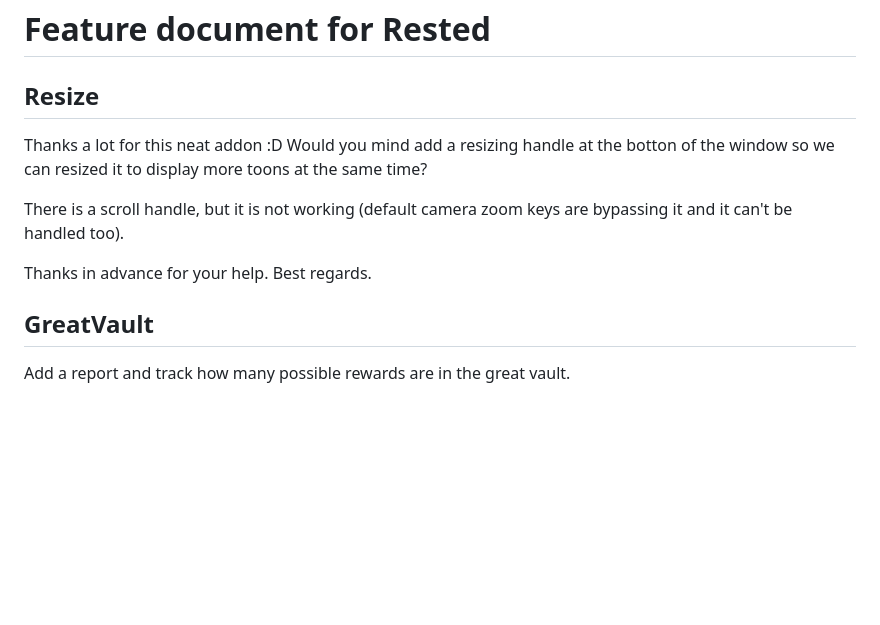
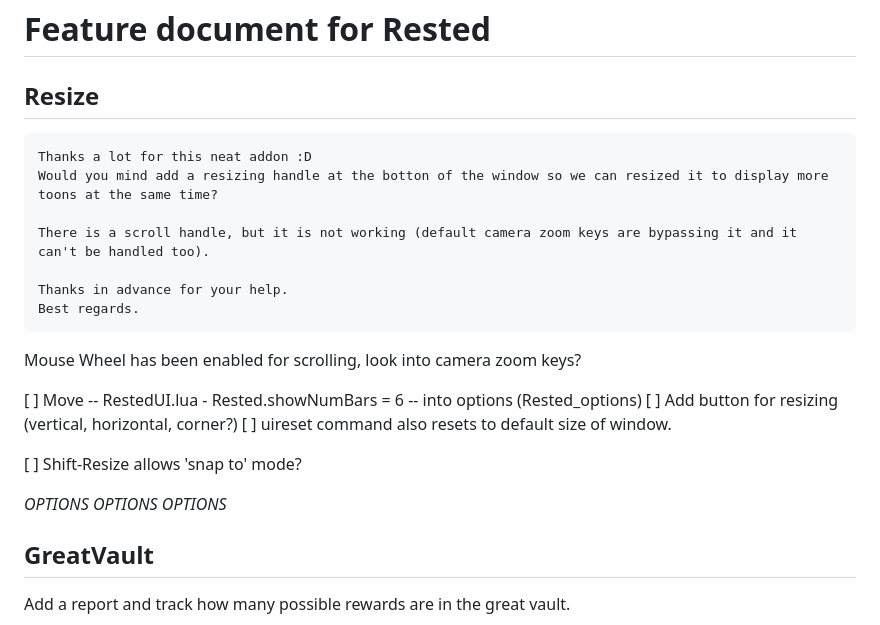
Before and after one commit to opussf/Rested, a Markdown page: FEATURE.md, the part around the change. GitHub-like rendering; blank space fills up the shorter version.

Commit message:
Expanded ideas
<no random message>

````diff
--- a/FEATURE.md
+++ b/FEATURE.md
@@ -2,6 +2,7 @@
 
 ## Resize
 
+```
 Thanks a lot for this neat addon :D
 Would you mind add a resizing handle at the botton of the window so we can resized it to display more toons at the same time?
 
@@ -9,6 +10,17 @@ There is a scroll handle, but it is not working (default camera zoom keys are by
 
 Thanks in advance for your help.
 Best regards.
+```
+
+Mouse Wheel has been enabled for scrolling, look into camera zoom keys?
+
+[ ] Move -- RestedUI.lua - Rested.showNumBars = 6 -- into options (Rested_options)
+[ ] Add button for resizing (vertical, horizontal, corner?)
+[ ] uireset command also resets to default size of window.
+
+[ ] Shift-Resize allows 'snap to' mode?
+
+*OPTIONS* *OPTIONS* *OPTIONS*
 
 ## GreatVault
 
````
